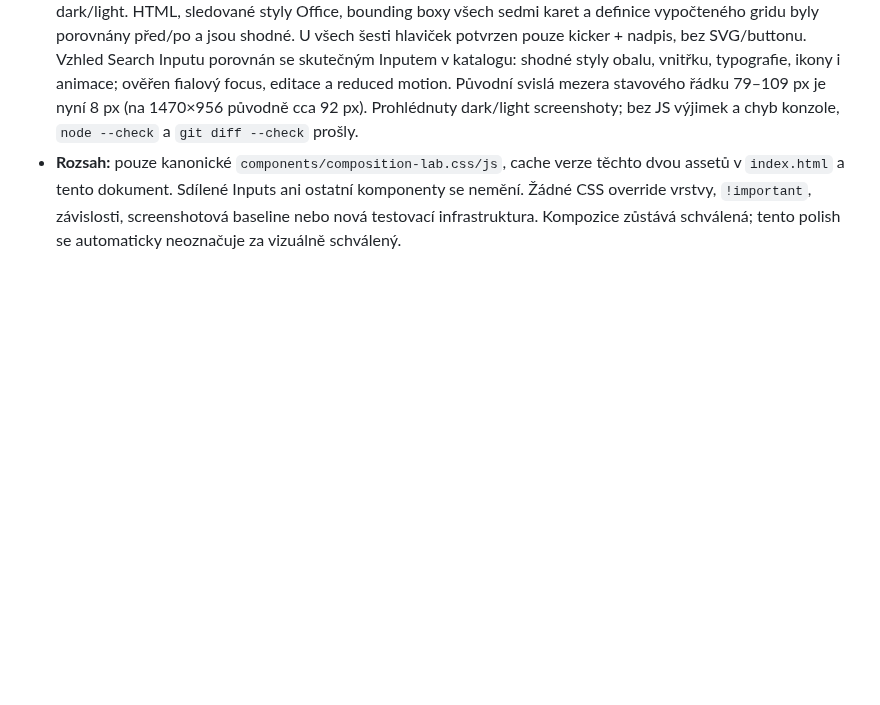
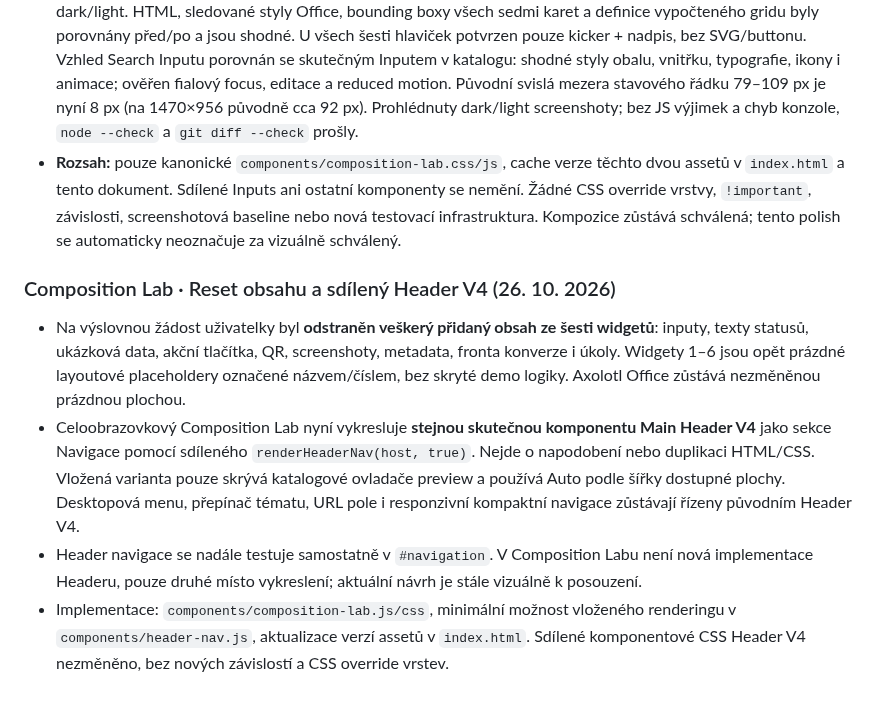
Before and after one commit to irisKaX/Axo-02, a Markdown page: docs/SOURCE-OF-TRUTH.md, the part around the change. Rendered like a GitHub page; blank space fills up the shorter version.

Commit message:
docs: record empty widget reset and shared Header V4 integration

```diff
--- a/docs/SOURCE-OF-TRUTH.md
+++ b/docs/SOURCE-OF-TRUTH.md
@@ -446,3 +446,10 @@ Aby nevznikly dva soupeřící zdroje pravdy, **nekopírovat jej jako samostatn
 - **Omezení nadále platí:** pole lze editovat, ale nejde o skutečné vyhledávání. Konverze/formáty/upload a další akce jsou jen původní lokální demonstrace, QR motiv je dekorativní a není skenovatelný, screenshot je statický náhled, metadata a úkoly jsou fiktivní. Žádná nová funkčnost nástrojů.
 - **Cílené ověření v Chromium:** fullscreen při 1470×956 a 1440×900 (proporce MacBook Air 13″) i 1920×1080, vždy dark/light. HTML, sledované styly Office, bounding boxy všech sedmi karet a definice vypočteného gridu byly porovnány před/po a jsou shodné. U všech šesti hlaviček potvrzen pouze kicker + nadpis, bez SVG/buttonu. Vzhled Search Inputu porovnán se skutečným Inputem v katalogu: shodné styly obalu, vnitřku, typografie, ikony i animace; ověřen fialový focus, editace a reduced motion. Původní svislá mezera stavového řádku 79–109 px je nyní 8 px (na 1470×956 původně cca 92 px). Prohlédnuty dark/light screenshoty; bez JS výjimek a chyb konzole, `node --check` a `git diff --check` prošly.
 - **Rozsah:** pouze kanonické `components/composition-lab.css/js`, cache verze těchto dvou assetů v `index.html` a tento dokument. Sdílené Inputs ani ostatní komponenty se nemění. Žádné CSS override vrstvy, `!important`, závislosti, screenshotová baseline nebo nová testovací infrastruktura. Kompozice zůstává schválená; tento polish se automaticky neoznačuje za vizuálně schválený.
+
+### Composition Lab · Reset obsahu a sdílený Header V4 (26. 10. 2026)
+
+- Na výslovnou žádost uživatelky byl **odstraněn veškerý přidaný obsah ze šesti widgetů**: inputy, texty statusů, ukázková data, akční tlačítka, QR, screenshoty, metadata, fronta konverze i úkoly. Widgety 1–6 jsou opět prázdné layoutové placeholdery označené názvem/číslem, bez skryté demo logiky. Axolotl Office zůstává nezměněnou prázdnou plochou.
+- Celoobrazovkový Composition Lab nyní vykresluje **stejnou skutečnou komponentu Main Header V4** jako sekce Navigace pomocí sdíleného `renderHeaderNav(host, true)`. Nejde o napodobení nebo duplikaci HTML/CSS. Vložená varianta pouze skrývá katalogové ovladače preview a používá Auto podle šířky dostupné plochy. Desktopová menu, přepínač tématu, URL pole i responzivní kompaktní navigace zůstávají řízeny původním Header V4.
+- Header navigace se nadále testuje samostatně v `#navigation`. V Composition Labu není nová implementace Headeru, pouze druhé místo vykreslení; aktuální návrh je stále vizuálně k posouzení.
+- Implementace: `components/composition-lab.js/css`, minimální možnost vloženého renderingu v `components/header-nav.js`, aktualizace verzí assetů v `index.html`. Sdílené komponentové CSS Header V4 nezměněno, bez nových závislostí a CSS override vrstev.
```
